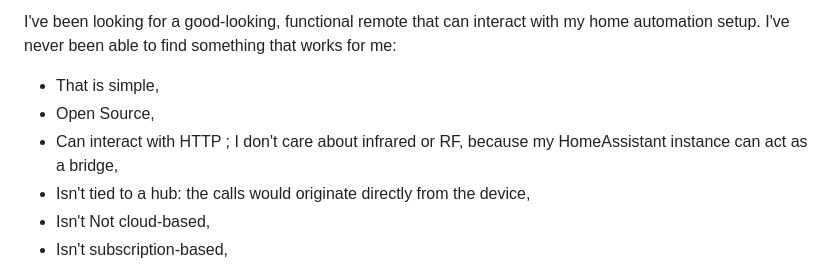
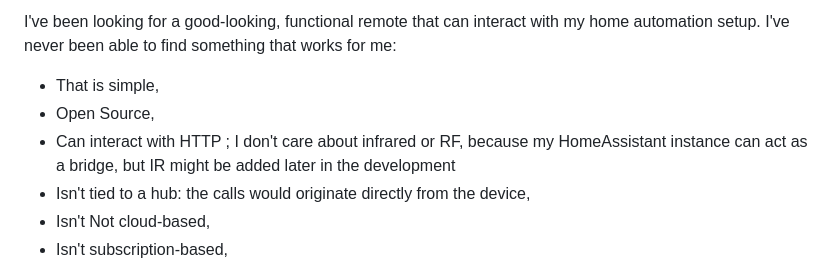
Before and after one commit to Morveus/Telemancer, a Markdown page: README.md, the part around the change. GitHub-like rendering.

```diff
--- a/README.md
+++ b/README.md
@@ -8,7 +8,7 @@ I've been looking for a good-looking, functional remote that can interact with m
 
 * That is simple,
 * Open Source,
-* Can interact with HTTP ; I don't care about infrared or RF, because my HomeAssistant instance can act as a bridge,
+* Can interact with HTTP ; I don't care about infrared or RF, because my HomeAssistant instance can act as a bridge, but IR might be added later in the development
 * Isn't tied to a hub: the calls would originate directly from the device,
 * Isn't Not cloud-based,
 * Isn't subscription-based,
```
